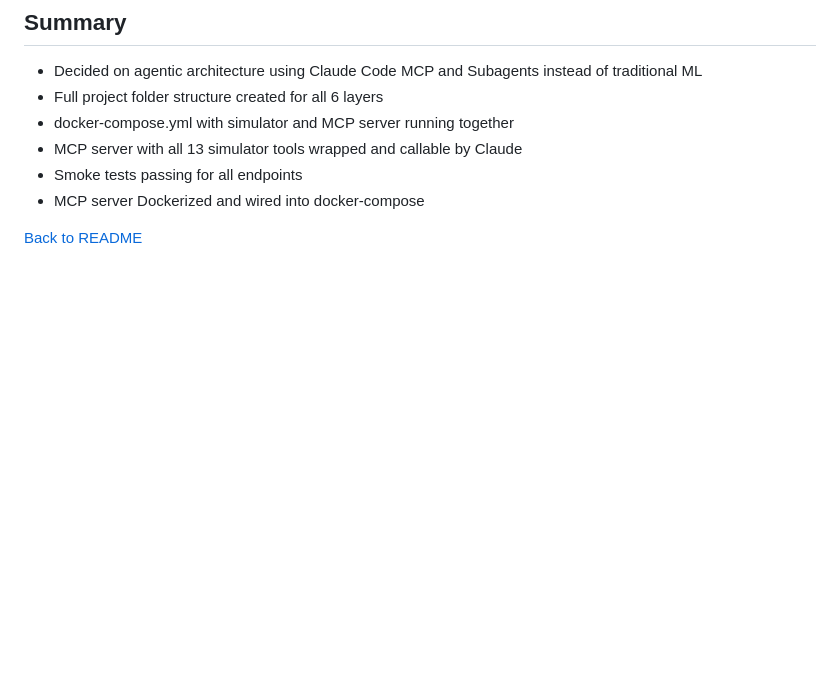
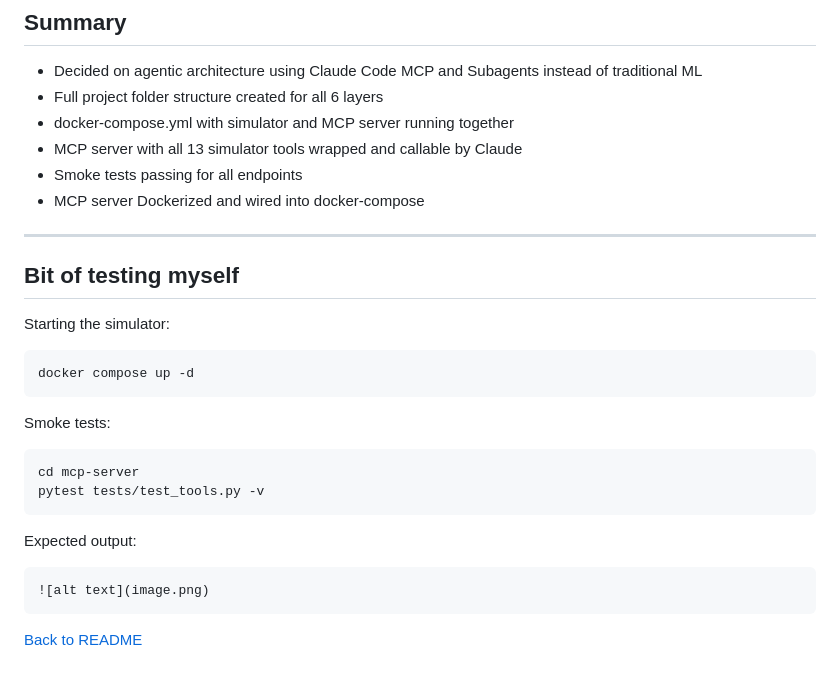
Before and after one commit to Punih3r7/-Fuel-Supply-Simulator-, a Markdown page: docs/day1.md, the part around the change. GitHub-like rendering; blank space fills up the shorter version.

Commit message:
smoke png

````diff
--- a/docs/day1.md
+++ b/docs/day1.md
@@ -31,4 +31,27 @@ Built the complete MCP server wrapping all 13 BUP simulator endpoints as Claude-
 - Smoke tests passing for all endpoints
 - MCP server Dockerized and wired into docker-compose
 
+---
+
+## Bit of testing myself
+
+Starting the simulator:
+
+```bash
+docker compose up -d
+```
+
+Smoke tests:
+
+```bash
+cd mcp-server
+pytest tests/test_tools.py -v
+```
+
+Expected output:
+
+```
+![alt text](image.png)
+```
+
 [Back to README](../README.md)
````
Also changed, not shown: docs/image.png (added).
